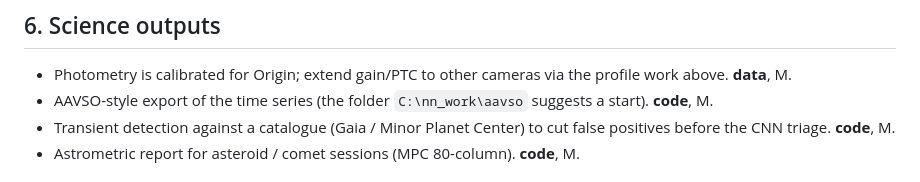
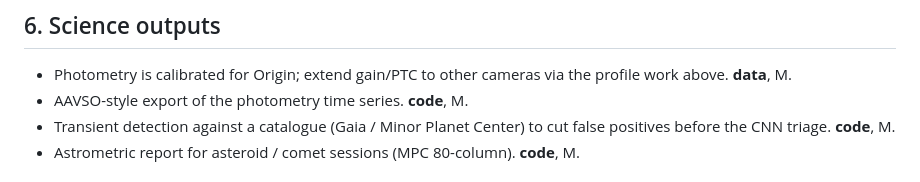
Before and after one commit to hd152/originstack, a Markdown page: dev-notes/ROADMAP.md, the part around the change. Drawn GitHub-style.

Commit message:
roadmap: drop speculative aavso note
Co-Authored-By: Claude Sonnet 5.5 <noreply@anthropic.com>

```diff
--- a/dev-notes/ROADMAP.md
+++ b/dev-notes/ROADMAP.md
@@ -75,8 +75,7 @@ cube FITS. It is verified on Origin, Seestar S50 and LCO mono only.
 
 - Photometry is calibrated for Origin; extend gain/PTC to other cameras via the profile work
   above. **data**, M.
-- AAVSO-style export of the time series (the folder `C:\nn_work\aavso` suggests a start).
-  **code**, M.
+- AAVSO-style export of the photometry time series. **code**, M.
 - Transient detection against a catalogue (Gaia / Minor Planet Center) to cut false positives
   before the CNN triage. **code**, M.
 - Astrometric report for asteroid / comet sessions (MPC 80-column). **code**, M.
```
